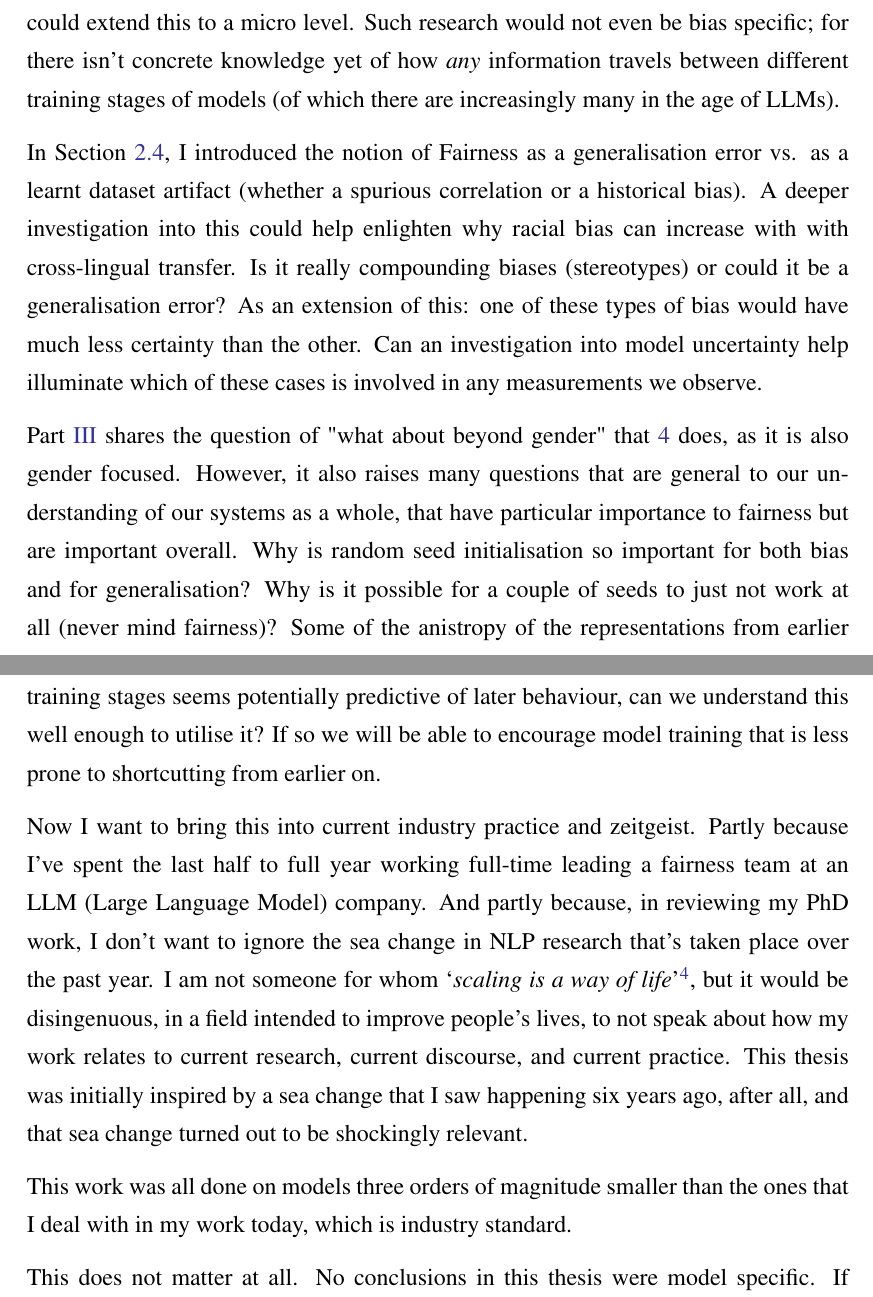
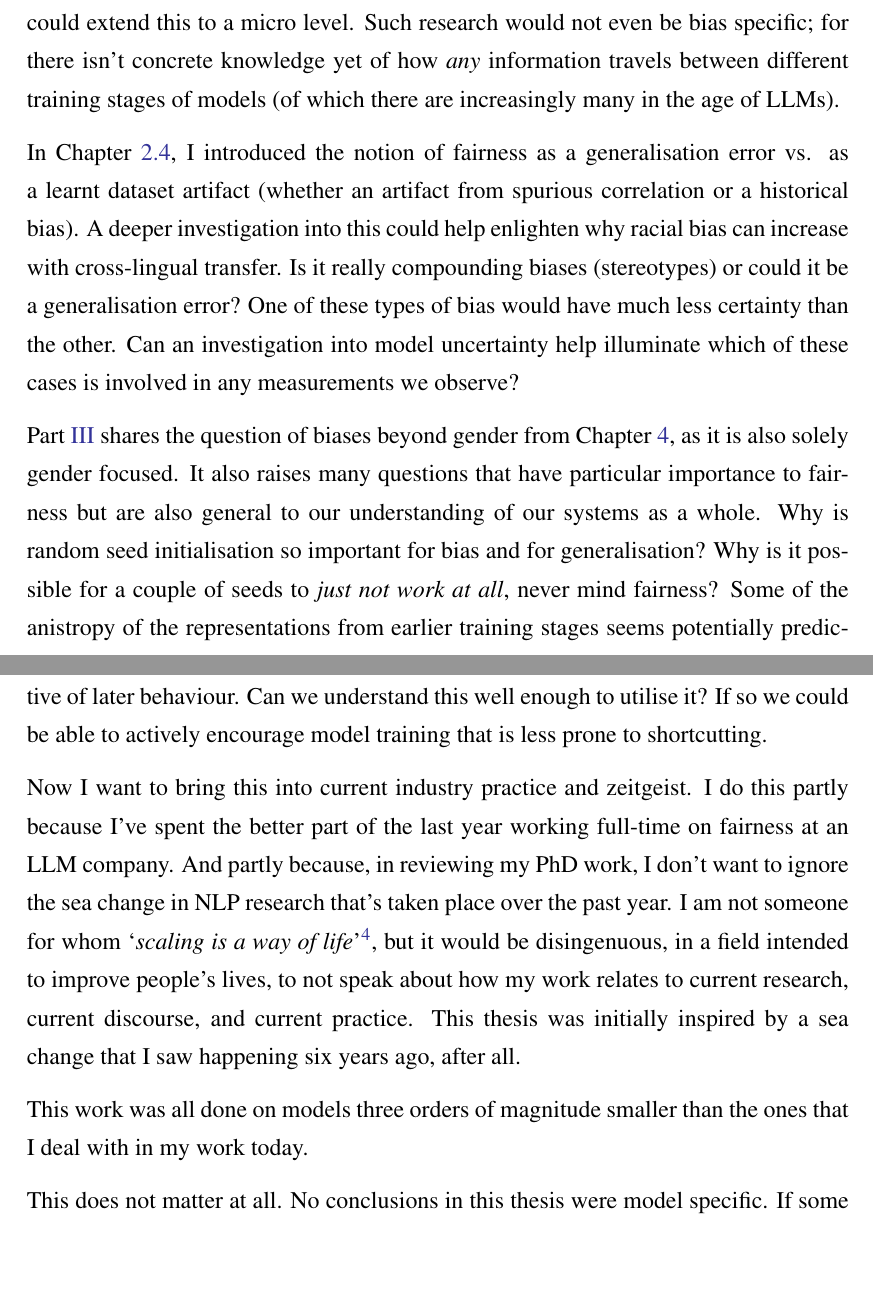
Before and after one commit to seraphinatarrant/seraphina_thesis, a LaTeX thesis (main.tex, which reads conclusion/chapter.tex): two parts of pages 140 and 141 of 144, joined at a grey line, cut so that both start at the same text, the shorter picture padded with empty space. Compiled offline with pdfLaTeX.

Commit message:
conclusion still mid writing

```diff
--- a/conclusion/chapter.tex
+++ b/conclusion/chapter.tex
@@ -31,15 +31,15 @@ The second work in that section, Chapter~\ref{chapter:gender_bias_probing}, rais
 
 In Chapter~\ref{chapter:multilingual_sentiment_analysis} we found that there was less bias in aggregate in monolingual transfer, and more reasonable patterns of bias (less dramatic changes in sentiment score), but what about tracing individual examples through from pre-training? Could we track a specific negative stereotype in pre-training and see if it can affect decisions later? Extending to the work in Chapter~\ref{chapter:multilingual_sentiment_analysis_pt2}, could we extend tracing individual biases into multiple languages? Almost all bias research is done on aggregate information, and we extended our focus to be on patterns of bias, but we stopped short of doing fine-grained analysis. A more granular analysis would be valuable. We've spent this thesis tracing how fairness persists and travels through a system at a macro level, but we could extend this to a micro level. Such research would not even be bias specific; for there isn't concrete knowledge yet of how \textit{any} information travels between different training stages of models (of which there are increasingly many in the age of LLMs).
 
-In Section~\ref{sec:fairness_as_other_fields}, I introduced the notion of Fairness as a generalisation error vs. as a learnt dataset artifact (whether a spurious correlation or a historical bias). A deeper investigation into this could help enlighten why racial bias can increase with with cross-lingual transfer. Is it really compounding biases (stereotypes) or could it be a generalisation error? As an extension of this: one of these types of bias would have much less certainty than the other. Can an investigation into model uncertainty help illuminate which of these cases is involved in any measurements we observe.
+In Chapter~\ref{sec:fairness_as_other_fields}, I introduced the notion of fairness as a generalisation error vs. as a learnt dataset artifact (whether an artifact from spurious correlation or a historical bias). A deeper investigation into this could help enlighten why racial bias can increase with cross-lingual transfer. Is it really compounding biases (stereotypes) or could it be a generalisation error? One of these types of bias would have much less certainty than the other. Can an investigation into model uncertainty help illuminate which of these cases is involved in any measurements we observe?
 
-Part~\ref{part:generation} shares the question of "what about beyond gender" that \ref{chapter:gender_bias_probing} does, as it is also gender focused. However, it also raises many questions that are general to our understanding of our systems as a whole, that have particular importance to fairness but are important overall. Why is random seed initialisation so important for both bias and for generalisation? Why is it possible for a couple of seeds to just not work at all (never mind fairness)? Some of the anistropy of the representations from earlier training stages seems potentially predictive of later behaviour, can we understand this well enough to utilise it? If so we will be able to encourage model training that is less prone to shortcutting from earlier on.
+Part~\ref{part:generation} shares the question of biases beyond gender from Chapter \ref{chapter:gender_bias_probing}, as it is also solely gender focused. It also raises many questions that have particular importance to fairness but are also general to our understanding of our systems as a whole. Why is random seed initialisation so important for bias and for generalisation? Why is it possible for a couple of seeds to \textit{just not work at all}, never mind fairness? Some of the anistropy of the representations from earlier training stages seems potentially predictive of later behaviour. Can we understand this well enough to utilise it? If so we could be able to actively encourage model training that is less prone to shortcutting.
 
-Now I want to bring this into current industry practice and zeitgeist. Partly because I've spent the last half to full year working full-time leading a fairness team at an LLM (Large Language Model) company. And partly because, in reviewing my PhD work, I don't want to ignore the sea change in NLP research that's taken place over the past year. I am not someone for whom `\textit{scaling is a way of life}'\footnote{This light shade given by Tatsunori Hashimoto when questioned about it at GenBench at EMNLP 2023}, but it would be disingenuous, in a field intended to improve people's lives, to not speak about how my work relates to current research, current discourse, and current practice. This thesis was initially inspired by a sea change that I saw happening six years ago, after all, and that sea change turned out to be shockingly relevant.
+Now I want to bring this into current industry practice and zeitgeist. I do this partly because I've spent the better part of the last year working full-time on fairness at an LLM company. And partly because, in reviewing my PhD work, I don't want to ignore the sea change in NLP research that's taken place over the past year. I am not someone for whom `\textit{scaling is a way of life}'\footnote{This light shade given by Tatsunori Hashimoto when questioned about it at GenBench at EMNLP 2023.}, but it would be disingenuous, in a field intended to improve people's lives, to not speak about how my work relates to current research, current discourse, and current practice. This thesis was initially inspired by a sea change that I saw happening six years ago, after all.
 
-This work was all done on models three orders of magnitude smaller than the ones that I deal with in my work today, which is industry standard.
+This work was all done on models three orders of magnitude smaller than the ones that I deal with in my work today.
 
-This does not matter at all. No conclusions in this thesis were model specific. If some completely innovative objective or architecture arises to replace transformers \citep{vaswani} which bears no genetic link to it, then they may no longer hold But until that day (which will be very exciting, it would be nice to move on) the defferences between the models I use at work today and the models in this thesis are: 1) scale 2) a veneer of RLHF (Reinforcement Learning from Human Feedback \citep{} 3) instruction tuning \citep{} and 4) more math, logic, and code in both pretraining and fine-tuning than is usually present in NLP tasks (though some non-trivial amount will of course be present in CommonCrawl, which does drive the models in this thesis). None of these differences affect my conclusions.
+This does not matter at all. No conclusions in this thesis were model specific. If some architecture arises to replace neural embeddings, LSTMs, and Transformers which bears no genetic link to it, then they may no longer hold. But until that day (which will be very exciting, it would be nice to move on) the defferences between the models I use at work today and the models in this thesis are: 1) scale 2) a veneer of RLHF (Reinforcement Learning from Human Feedback \citep{} 3) instruction tuning \citep{} and 4) more math, logic, and code in both pretraining and fine-tuning than is usually present in NLP tasks (though some non-trivial amount will of course be present in CommonCrawl, which does drive the models in this thesis). None of these differences affect my conclusions.
 
 In my first rebuttal for \ref{chapter:intrinsic_bias_metrics}, temporally as well as sequentially the first paper in this thesis, Adam told me how to rebut one of the reviewers asking `But have you tried this on {\tt Newest Model Architecture}' (which in this case was BERT). He instructed me to turn that into a the question, `Is there any reason to expect that architecture would behave differently? Otherwise, they're just saying \textit{New thing is Magic}'. There is no reason to believe and of the four recent innovations change any of the discovered fairness behaviours here.
 
```
